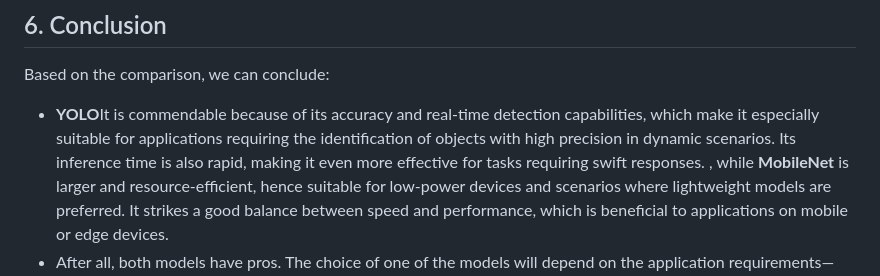
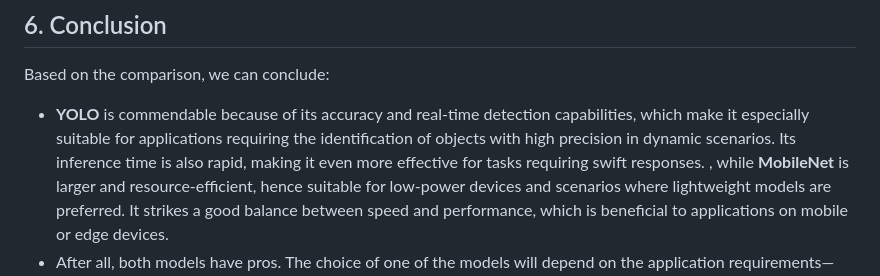
Before and after one commit to StanFP/CSST106-2025-BSCS-4A, a Markdown page: Midterm-Project/documentation/report.md, the part around the change. Rendered like a GitHub page.

Commit message:
Midterm Report

```diff
--- a/Midterm-Project/documentation/report.md
+++ b/Midterm-Project/documentation/report.md
@@ -85,7 +85,7 @@ Both models are evaluated on the same dataset and images to compare their detect
 
 ## 6. Conclusion
 Based on the comparison, we can conclude:
-- **YOLO**It is commendable because of its accuracy and real-time detection capabilities, which make it especially suitable for applications requiring the identification of objects with high precision in dynamic scenarios. Its inference time is also rapid, making it even more effective for tasks requiring swift responses.
+- **YOLO** is commendable because of its accuracy and real-time detection capabilities, which make it especially suitable for applications requiring the identification of objects with high precision in dynamic scenarios. Its inference time is also rapid, making it even more effective for tasks requiring swift responses.
 , while **MobileNet** is larger and resource-efficient, hence suitable for low-power devices and scenarios where lightweight models are preferred. It strikes a good balance between speed and performance, which is beneficial to applications on mobile or edge devices.
 - After all, both models have pros. The choice of one of the models will depend on the application requirements—whether you prefer accuracy and speed by choosing YOLO or more efficient and lightweight deployment by choosing MobileNet.
 
```
